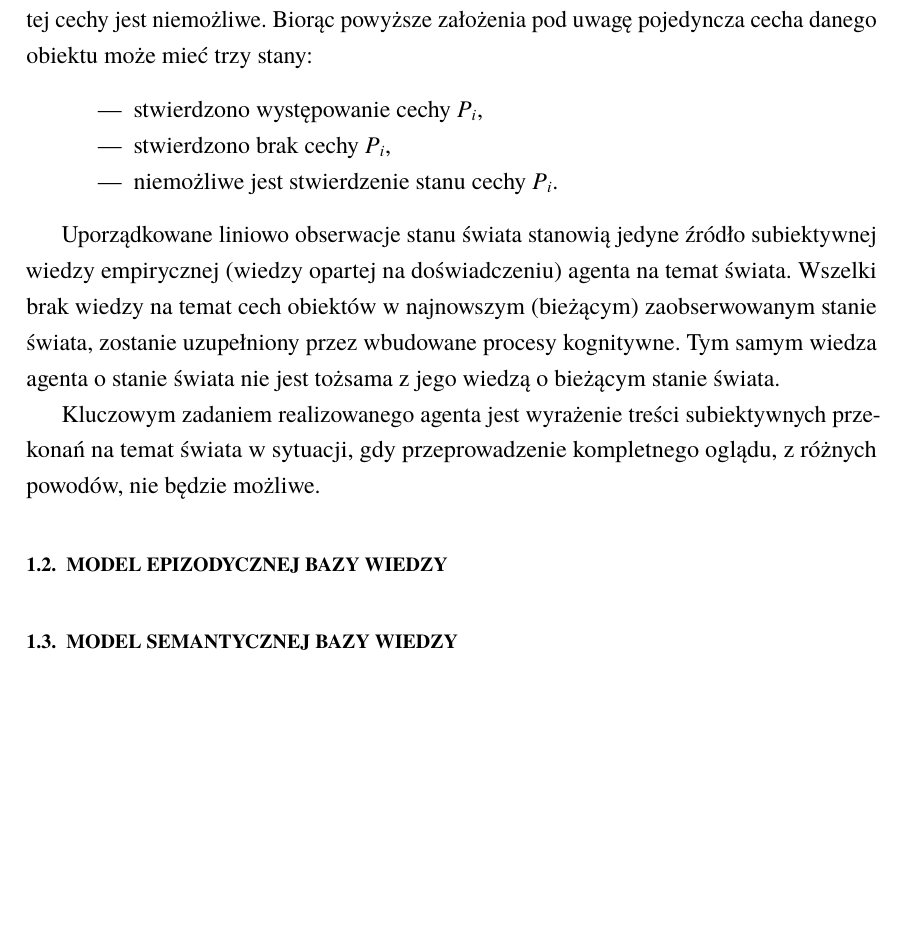
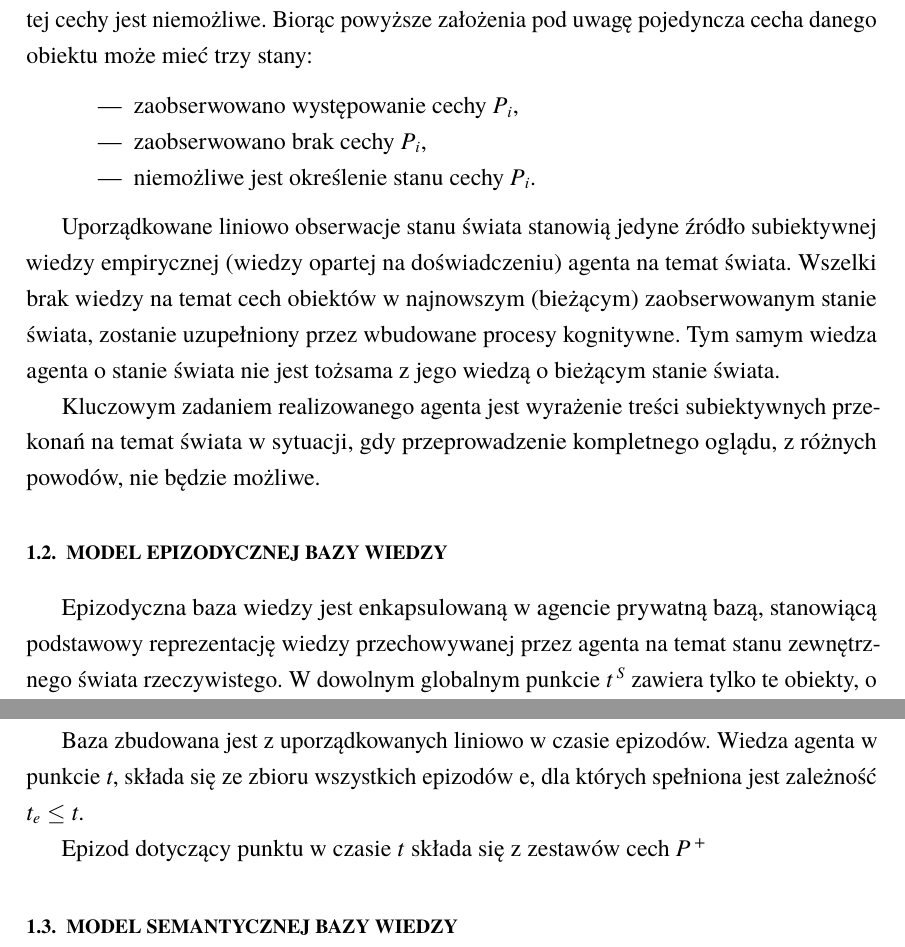
Before and after one commit to mgawlowski/BachelorThesis, a LaTeX thesis (praca.tex, which reads rozdzial1.tex): part of page 8 of 14 before the commit and two parts of pages 8 and 9 of 18 after it, the two joined at a grey line, cut so that both start at the same text, the shorter picture padded with empty space. Compiled offline with pdfLaTeX.

Commit message:
r1 - poczatek epizodycznej bazy + poprawki

```diff
--- a/praca.tex
+++ b/praca.tex
@@ -48,6 +48,7 @@ fontsize=\small,
 %END_FOLD
 
 \DeclareUnicodeCharacter{2208}{$\mathrm{\in}$}
+\DeclareUnicodeCharacter{2264}{$\mathrm{\le}$}
 
 % Dane o pracy
 \author{Mateusz Gawłowski}
--- a/rozdzial1.tex
+++ b/rozdzial1.tex
@@ -78,9 +78,9 @@ Zewnętrznym światem rzeczywistym \textit{S} projektowanego agenta jest dla nie
 
 		\begin{itemize}
 		 	\setlength{\itemindent}{.5in}
-			\item stwierdzono występowanie cechy \textit{P\textsubscript{i}},
-			\item stwierdzono brak cechy \textit{P\textsubscript{i}},
-			\item niemożliwe jest stwierdzenie stanu cechy \textit{P\textsubscript{i}}.
+			\item zaobserwowano występowanie cechy \textit{P\textsubscript{i}},
+			\item zaobserwowano brak cechy \textit{P\textsubscript{i}},
+			\item niemożliwe jest określenie stanu cechy \textit{P\textsubscript{i}}.
 		\end{itemize}
 
 	Uporządkowane liniowo obserwacje stanu świata stanowią jedyne źródło subiektywnej wiedzy empirycznej (wiedzy opartej na doświadczeniu) agenta na temat świata. Wszelki brak wiedzy na temat cech obiektów w najnowszym (bieżącym) zaobserwowanym stanie świata, zostanie uzupełniony przez wbudowane procesy kognitywne. Tym samym wiedza agenta o stanie świata nie jest tożsama z jego wiedzą o bieżącym stanie świata.
@@ -89,6 +89,16 @@ Zewnętrznym światem rzeczywistym \textit{S} projektowanego agenta jest dla nie
 
 
 \section{Model epizodycznej bazy wiedzy}
+
+Epizodyczna baza wiedzy jest enkapsulowaną w agencie prywatną bazą, stanowiącą podstawowy reprezentację wiedzy przechowywanej przez agenta na temat stanu zewnętrznego świata rzeczywistego. W dowolnym globalnym punkcie
+\textit{t\textsuperscript{ S}}
+zawiera tylko te obiekty, o których istnieniu agent jest przekonany w punkcie
+\textit{t\textsuperscript{ S}}.
+
+Baza zbudowana jest z uporządkowanych liniowo w czasie epizodów. Wiedza agenta w punkcie \textit{t}, składa się ze zbioru wszystkich epizodów e, dla których spełniona jest zależność \textit{t\textsubscript{e} ≤ t}.
+
+Epizod dotyczący punktu w czasie \textit{t} składa się z zestawów cech \textit{P\textsuperscript{ +}}
+
 
 \section{Model semantycznej bazy wiedzy}
 
```
Also changed, not shown: literatura.bib (+1 -1 lines), praca.tex (12 more changed lines).
